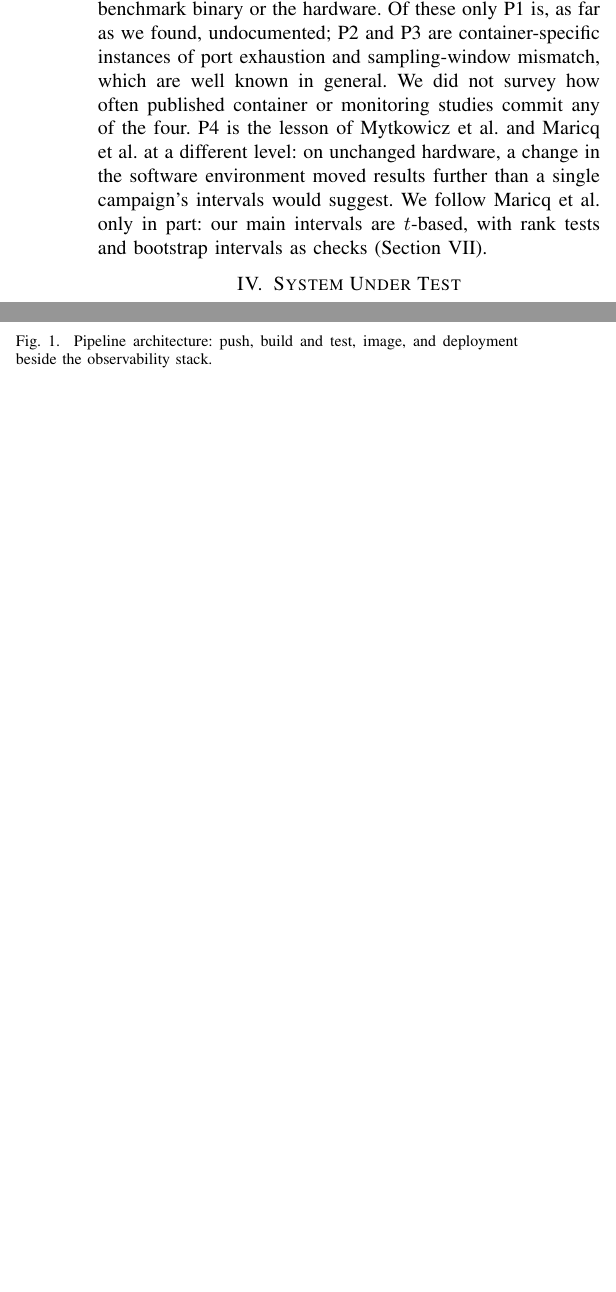
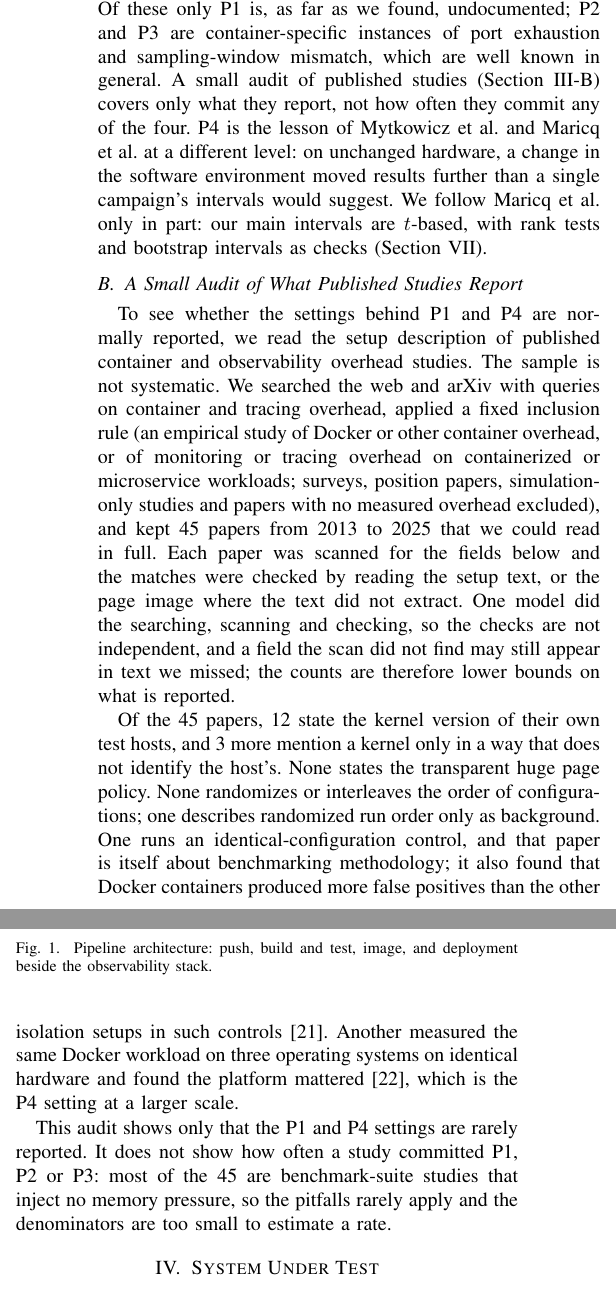
Before and after one commit to vinayaktyagi10/cicd-monitoring-study, a LaTeX paper (paper/paper.tex): two parts of the columns of page 4 of 19, joined at a grey line, cut so that both start at the same text, the shorter picture padded with empty space. Compiled offline with pdfLaTeX.

Commit message:
Add small audit of reported kernel, THP and run-order settings [skip ci]

```diff
--- a/paper/paper.tex
+++ b/paper/paper.tex
@@ -306,12 +306,43 @@ container and observability measurement: the kernel's handling of a container's
 the container runtime's port proxy and the monitoring tool's sampling window, not the
 benchmark binary or the hardware. Of these only P1 is, as far as we found, undocumented;
 P2 and P3 are container-specific instances of port exhaustion and sampling-window
-mismatch, which are well known in general. We did not survey how often published
-container or monitoring studies commit any of the four. P4 is the lesson of Mytkowicz et
+mismatch, which are well known in general. A small audit of published studies
+(Section~\ref{sec:audit}) covers only what they report, not how often they commit any of
+the four. P4 is the lesson of Mytkowicz et
 al.\ and Maricq et al.\ at a different level: on unchanged hardware, a change in the
 software environment moved results further than a single campaign's intervals would
 suggest. We follow Maricq et al.\ only in part: our main intervals are $t$-based, with
 rank tests and bootstrap intervals as checks (Section~\ref{sec:stats}).
+
+\subsection{A Small Audit of What Published Studies Report}
+\label{sec:audit}
+To see whether the settings behind P1 and P4 are normally reported, we read the setup
+description of published container and observability overhead studies. The sample is
+not systematic. We searched the web and arXiv with queries on container and tracing
+overhead, applied a fixed inclusion rule (an empirical study of Docker or other
+container overhead, or of monitoring or tracing overhead on containerized or
+microservice workloads; surveys, position papers, simulation-only studies and papers with
+no measured overhead excluded), and kept 45 papers from 2013 to 2025 that we could read in full.
+Each paper was scanned for the fields below and the matches were checked by reading the
+setup text, or the page image where the text did not extract. One model did the
+searching, scanning and checking, so the checks are not independent, and a field the
+scan did not find may still appear in text we missed; the counts are therefore lower
+bounds on what is reported.
+
+Of the 45 papers, 12 state the kernel version of their own test hosts, and 3 more mention
+a kernel only in a way that does not identify the host's. None states the transparent huge
+page policy. None randomizes or interleaves the order of configurations; one describes
+randomized run order only as background. One runs an identical-configuration control, and
+that paper is itself about benchmarking methodology; it also found that Docker containers
+produced more false positives than the other isolation setups in such controls~\cite{japke2025}.
+Another measured the same Docker workload on three operating systems on identical
+hardware and found the platform mattered~\cite{sobieraj2024}, which is the P4 setting at
+a larger scale.
+
+This audit shows only that the P1 and P4 settings are rarely reported. It does not show
+how often a study committed P1, P2 or P3: most of the 45 are benchmark-suite studies that
+inject no memory pressure, so the pitfalls rarely apply and the denominators are too small
+to estimate a rate.
 
 \section{System Under Test}
 
```
Also changed, not shown: paper/references.bib (+17 -0 lines), paper/paper.pdf, paper/paper.tex (4 more changed lines).
